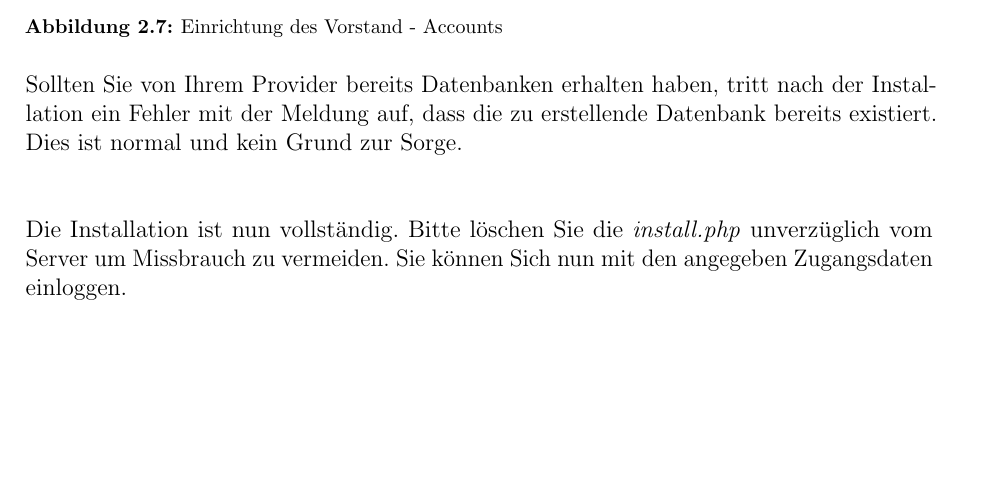
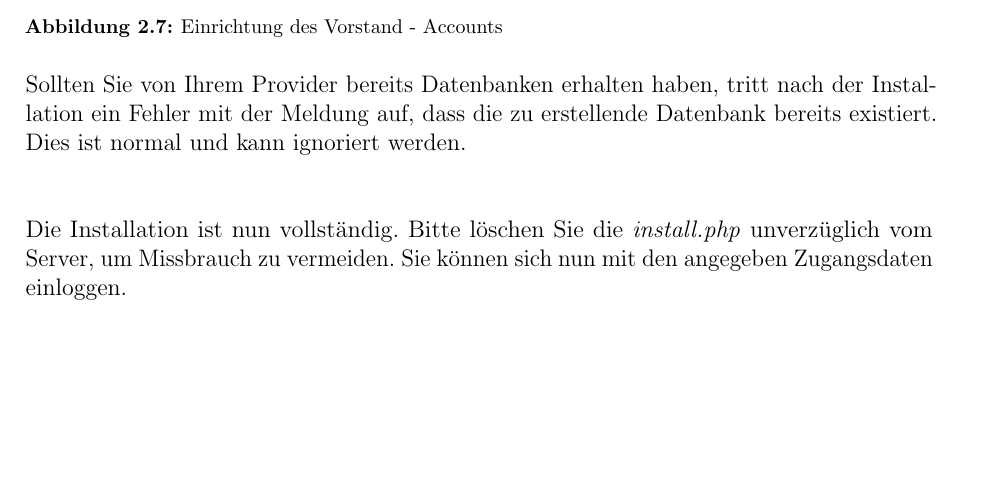
Before and after one commit to fooWander/tui_swp_formula, a LaTeX document (Validierungsphase/latex/benutzerhandbuch/Entwurfsdokument_template.tex): part of page 26 of 31, cut so that both start at the same text. Compiled offline with pdfLaTeX; an older LaTeX class or package is replaced by its successor.

Commit message:
Korrekturlesen Webteil

```diff
--- a/Validierungsphase/latex/benutzerhandbuch/Entwurfsdokument_template.tex
+++ b/Validierungsphase/latex/benutzerhandbuch/Entwurfsdokument_template.tex
@@ -1195,9 +1195,9 @@ Pfadbeispiel: \textit{team-starcraft.de/swp\_formula\_student/install.php} - dab
 \end{figure}
 
 
-Sollten Sie von Ihrem Provider bereits Datenbanken erhalten haben, tritt nach der Installation ein Fehler mit der Meldung auf, dass die zu erstellende Datenbank bereits existiert. Dies ist normal und kein Grund zur Sorge. \\ \\
+Sollten Sie von Ihrem Provider bereits Datenbanken erhalten haben, tritt nach der Installation ein Fehler mit der Meldung auf, dass die zu erstellende Datenbank bereits existiert. Dies ist normal und kann ignoriert werden. \\ \\
 
-Die Installation ist nun vollständig. Bitte löschen Sie die \textit{install.php} unverzüglich vom Server um Missbrauch zu vermeiden. Sie können Sich nun mit den angegeben Zugangsdaten einloggen.
+Die Installation ist nun vollständig. Bitte löschen Sie die \textit{install.php} unverzüglich vom Server, um Missbrauch zu vermeiden. Sie können sich nun mit den angegeben Zugangsdaten einloggen.
 
 
 
```
Also changed, not shown: Validierungsphase/latex/benutzerhandbuch/Entwurfsdokument_template.pdf, 1 other file.
